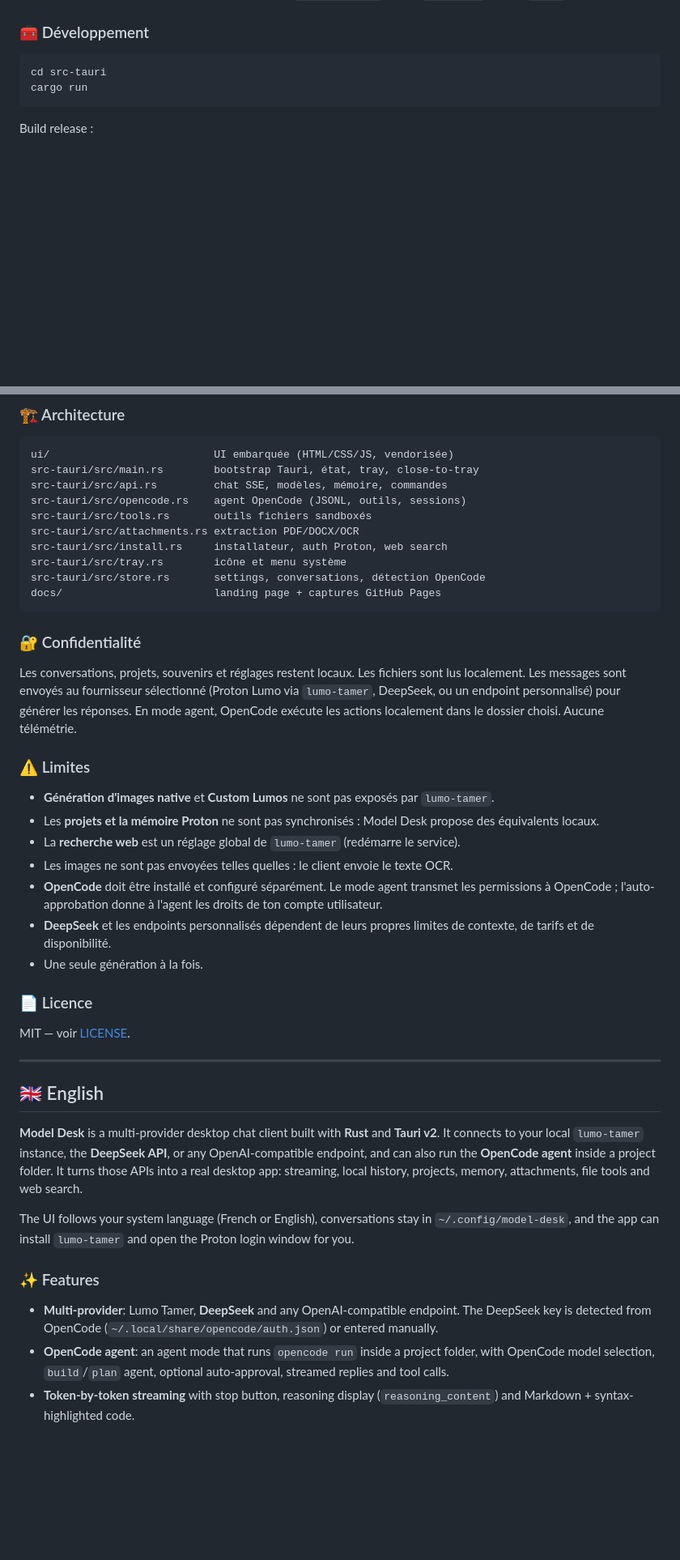
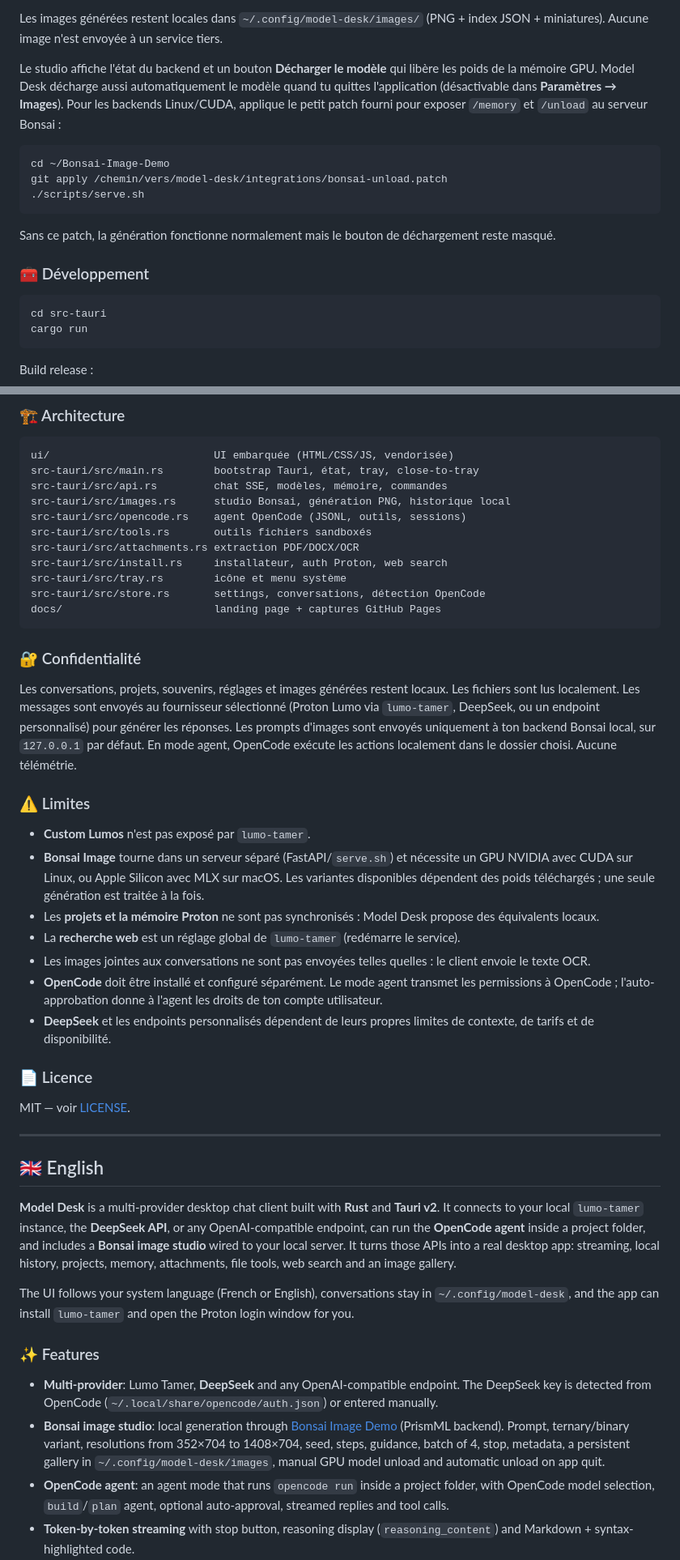
Before and after one commit to MrTHP/lumo-desktop, a Markdown page: README.md, 2 parts joined by grey strips. Shown at 81% size. Drawn GitHub-style; blank space fills up the shorter version.

````diff
--- a/README.md
+++ b/README.md
@@ -79,3 +98,14 @@ Si tu as déjà une instance `lumo-tamer`, renseigne simplement le dossier et la
+Les images générées restent locales dans `~/.config/model-desk/images/` (PNG + index JSON + miniatures). Aucune image n'est envoyée à un service tiers.
+
+Le studio affiche l'état du backend et un bouton **Décharger le modèle** qui libère les poids de la mémoire GPU. Model Desk décharge aussi automatiquement le modèle quand tu quittes l'application (désactivable dans **Paramètres → Images**). Pour les backends Linux/CUDA, applique le petit patch fourni pour exposer `/memory` et `/unload` au serveur Bonsai :
+
+```sh
+cd ~/Bonsai-Image-Demo
+git apply /chemin/vers/model-desk/integrations/bonsai-unload.patch
+./scripts/serve.sh
+```
+
+Sans ce patch, la génération fonctionne normalement mais le bouton de déchargement reste masqué.
 
 ### 🧰 Développement
 
@@ -109,6 +139,7 @@ L'AppImage utilise **WebKitGTK 4.1** du système. Ce n'est pas un conteneur tota
 ui/                          UI embarquée (HTML/CSS/JS, vendorisée)
 src-tauri/src/main.rs        bootstrap Tauri, état, tray, close-to-tray
 src-tauri/src/api.rs         chat SSE, modèles, mémoire, commandes
+src-tauri/src/images.rs      studio Bonsai, génération PNG, historique local
 src-tauri/src/opencode.rs    agent OpenCode (JSONL, outils, sessions)
 src-tauri/src/tools.rs       outils fichiers sandboxés
 src-tauri/src/attachments.rs extraction PDF/DOCX/OCR
@@ -120,17 +151,17 @@ docs/                        landing page + captures GitHub Pages
 
 ### 🔐 Confidentialité
 
-Les conversations, projets, souvenirs et réglages restent locaux. Les fichiers sont lus localement. Les messages sont envoyés au fournisseur sélectionné (Proton Lumo via `lumo-tamer`, DeepSeek, ou un endpoint personnalisé) pour générer les réponses. En mode agent, OpenCode exécute les actions localement dans le dossier choisi. Aucune télémétrie.
+Les conversations, projets, souvenirs, réglages et images générées restent locaux. Les fichiers sont lus localement. Les messages sont envoyés au fournisseur sélectionné (Proton Lumo via `lumo-tamer`, DeepSeek, ou un endpoint personnalisé) pour générer les réponses. Les prompts d'images sont envoyés uniquement à ton backend Bonsai local, sur `127.0.0.1` par défaut. En mode agent, OpenCode exécute les actions localement dans le dossier choisi. Aucune télémétrie.
 
 ### ⚠️ Limites
 
-- **Génération d'images native** et **Custom Lumos** ne sont pas exposés par `lumo-tamer`.
+- **Custom Lumos** n'est pas exposé par `lumo-tamer`.
+- **Bonsai Image** tourne dans un serveur séparé (FastAPI/`serve.sh`) et nécessite un GPU NVIDIA avec CUDA sur Linux, ou Apple Silicon avec MLX sur macOS. Les variantes disponibles dépendent des poids téléchargés ; une seule génération est traitée à la fois.
 - Les **projets et la mémoire Proton** ne sont pas synchronisés : Model Desk propose des équivalents locaux.
 - La **recherche web** est un réglage global de `lumo-tamer` (redémarre le service).
-- Les images ne sont pas envoyées telles quelles : le client envoie le texte OCR.
+- Les images jointes aux conversations ne sont pas envoyées telles quelles : le client envoie le texte OCR.
 - **OpenCode** doit être installé et configuré séparément. Le mode agent transmet les permissions à OpenCode ; l'auto-approbation donne à l'agent les droits de ton compte utilisateur.
 - **DeepSeek** et les endpoints personnalisés dépendent de leurs propres limites de contexte, de tarifs et de disponibilité.
-- Une seule génération à la fois.
 
 ### 📄 Licence
 
@@ -140,13 +171,14 @@ MIT — voir [LICENSE](LICENSE).
 
 ## 🇬🇧 English
 
-**Model Desk** is a multi-provider desktop chat client built with **Rust** and **Tauri v2**. It connects to your local `lumo-tamer` instance, the **DeepSeek API**, or any OpenAI-compatible endpoint, and can also run the **OpenCode agent** inside a project folder. It turns those APIs into a real desktop app: streaming, local history, projects, memory, attachments, file tools and web search.
+**Model Desk** is a multi-provider desktop chat client built with **Rust** and **Tauri v2**. It connects to your local `lumo-tamer` instance, the **DeepSeek API**, or any OpenAI-compatible endpoint, can run the **OpenCode agent** inside a project folder, and includes a **Bonsai image studio** wired to your local server. It turns those APIs into a real desktop app: streaming, local history, projects, memory, attachments, file tools, web search and an image gallery.
 
 The UI follows your system language (French or English), conversations stay in `~/.config/model-desk`, and the app can install `lumo-tamer` and open the Proton login window for you.
 
 ### ✨ Features
 
 - **Multi-provider**: Lumo Tamer, **DeepSeek** and any OpenAI-compatible endpoint. The DeepSeek key is detected from OpenCode (`~/.local/share/opencode/auth.json`) or entered manually.
+- **Bonsai image studio**: local generation through [Bonsai Image Demo](https://github.com/PrismML-Eng/Bonsai-Image-Demo) (PrismML backend). Prompt, ternary/binary variant, resolutions from 352×704 to 1408×704, seed, steps, guidance, batch of 4, stop, metadata, a persistent gallery in `~/.config/model-desk/images`, manual GPU model unload and automatic unload on app quit.
 - **OpenCode agent**: an agent mode that runs `opencode run` inside a project folder, with OpenCode model selection, `build`/`plan` agent, optional auto-approval, streamed replies and tool calls.
 - **Token-by-token streaming** with stop button, reasoning display (`reasoning_content`) and Markdown + syntax-highlighted code.
 - **Local-first history**: conversations, search, favorites, projects with instructions and chat counts.
````
Also changed, not shown: other parts of README.md (+61 -12 lines), integrations/README.md (added, +38 -0 lines), docs/screenshots/images-studio.png (added), 13 other files.
